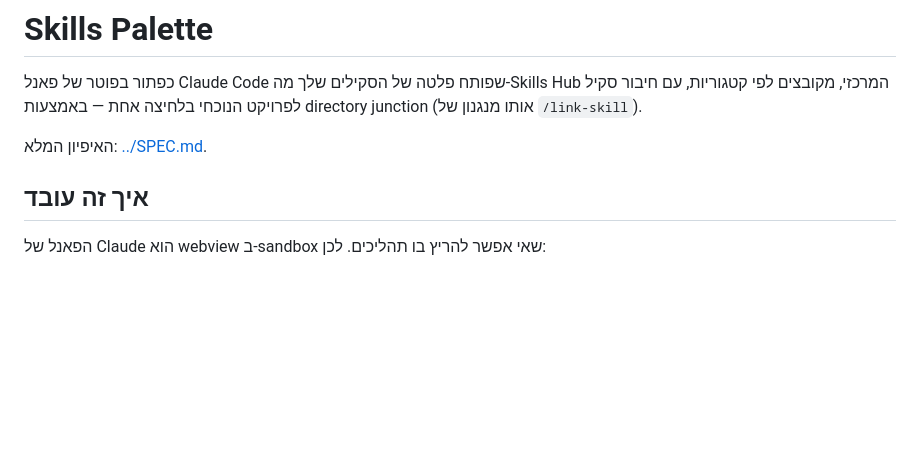
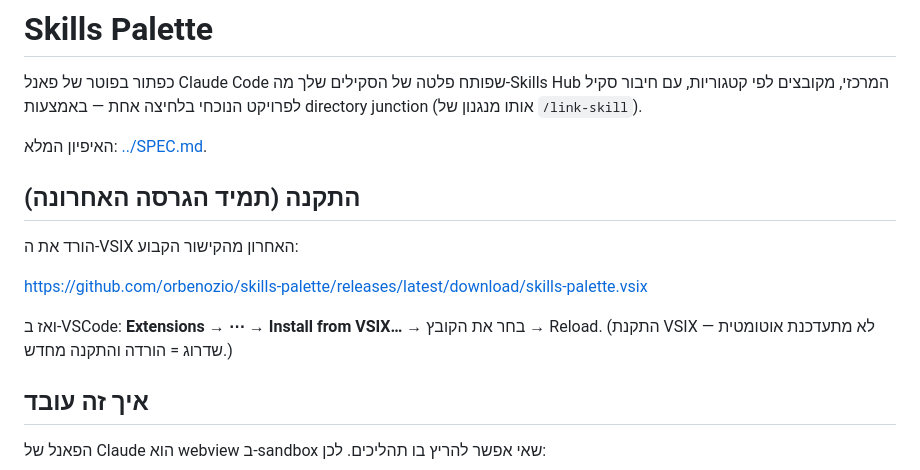
Before and after one commit to orbenozio/claude-code-skills-palette, a Markdown page: skills-palette/README.md, the part around the change. Rendered like a GitHub page; blank space fills up the shorter version.

Commit message:
Add always-latest install link to README; mark VSIX/release done in TASKS

```diff
--- a/skills-palette/README.md
+++ b/skills-palette/README.md
@@ -3,6 +3,14 @@
 כפתור בפוטר של פאנל Claude Code שפותח פלטה של הסקילים שלך מה-Skills Hub המרכזי, מקובצים לפי קטגוריות, עם חיבור סקיל לפרויקט הנוכחי בלחיצה אחת — באמצעות directory junction (אותו מנגנון של `/link-skill`).
 
 האיפיון המלא: [../SPEC.md](../SPEC.md).
+
+## התקנה (תמיד הגרסה האחרונה)
+
+הורד את ה-VSIX האחרון מהקישור הקבוע:
+
+https://github.com/orbenozio/skills-palette/releases/latest/download/skills-palette.vsix
+
+ואז ב-VSCode: **Extensions → ⋯ → Install from VSIX…** → בחר את הקובץ → Reload. (התקנת VSIX לא מתעדכנת אוטומטית — שדרוג = הורדה והתקנה מחדש.)
 
 ## איך זה עובד
 
```
Also changed, not shown: TASKS.md (+4 -2 lines).
